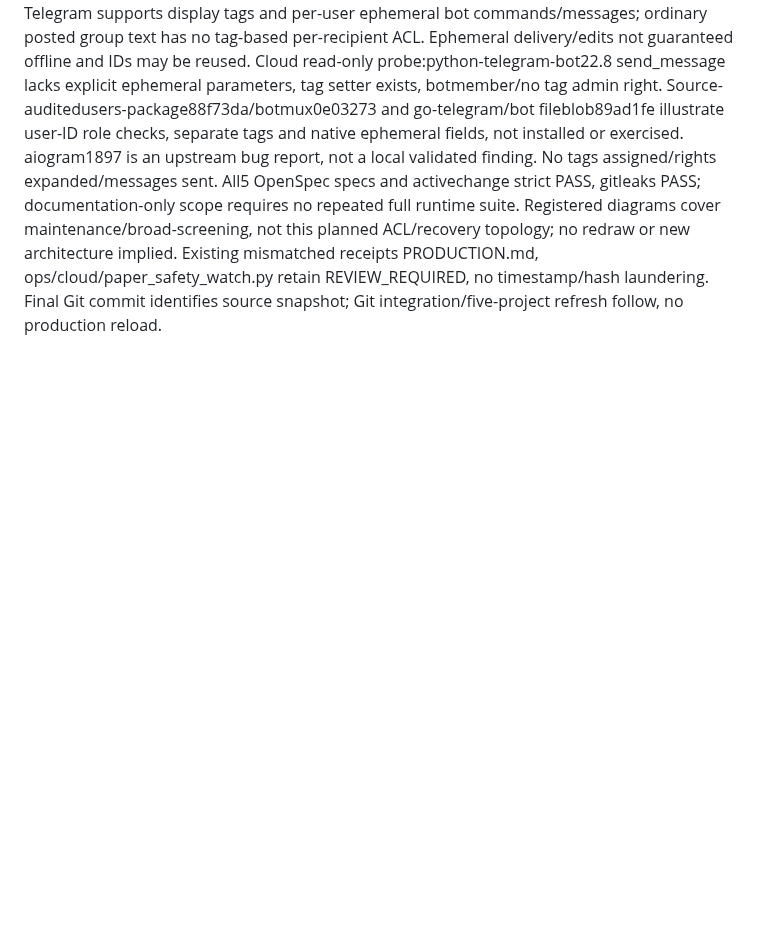
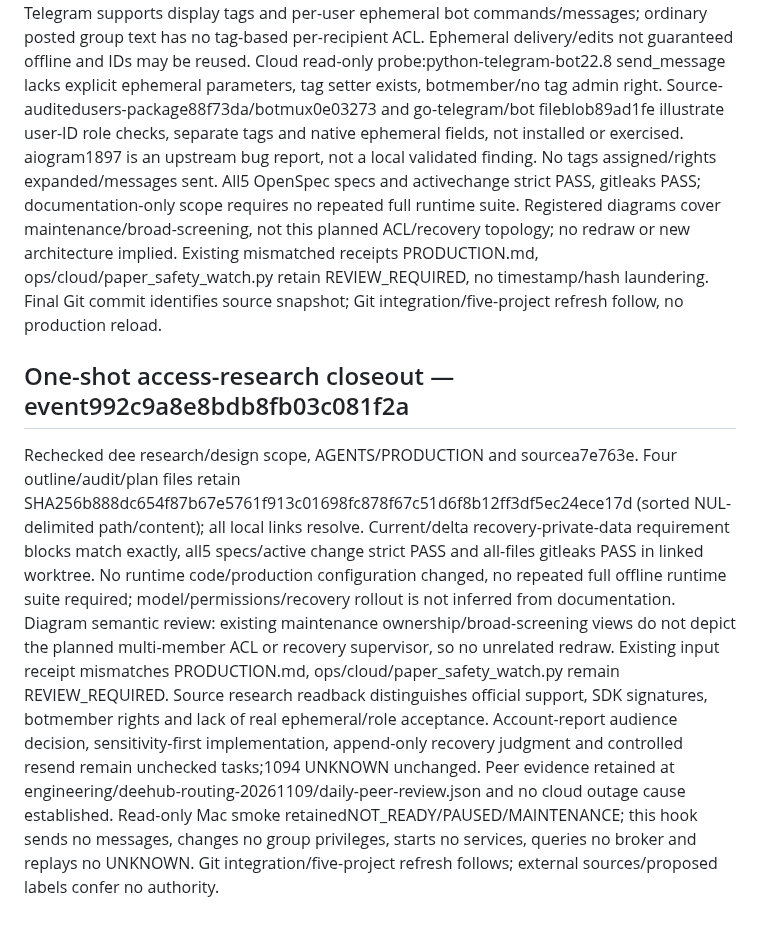
Before and after one commit to liuhaitian888-wq/openclaw-ibkr-paper-trading, a Markdown page: .der/context/task-closeout.md, the part around the change. GitHub-like rendering; blank space fills up the shorter version.

Commit message:
docs: close Telegram access research with scope and verification boundaries

```diff
--- a/.der/context/task-closeout.md
+++ b/.der/context/task-closeout.md
@@ -145,3 +145,9 @@ Owner asks to preserve ongoing work while clarifying generator00:01:44vsdispatch
 Read-only source/native evidence: builder timer30sec; dispatch09:00Asia/Shanghai (Berlin02:00winter/03:00summer). Nov9journal UNKNOWN alone with notification process still logging; uptime startOct23 does not prove absence of short outage. No exact exception or proof of non-delivery, so1094 remains UNKNOWN/no replay. Peer P0 chat independently confirms no evidence proving host/network drop. Model can read registered DBs today; automated recovery review/append-only retries/dual notices remain planned. Account-report sharing decision pending member-visibility research, prior destination unchanged.
 Official Telegram supports display tags and per-user ephemeral bot commands/messages; ordinary posted group text has no tag-based per-recipient ACL. Ephemeral delivery/edits not guaranteed offline and IDs may be reused. Cloud read-only probe:python-telegram-bot22.8 send_message lacks explicit ephemeral parameters, tag setter exists, botmember/no tag admin right. Source-auditedusers-package88f73da/botmux0e03273 and go-telegram/bot fileblob89ad1fe illustrate user-ID role checks, separate tags and native ephemeral fields, not installed or exercised. aiogram1897 is an upstream bug report, not a local validated finding. No tags assigned/rights expanded/messages sent.
 All5 OpenSpec specs and activechange strict PASS, gitleaks PASS; documentation-only scope requires no repeated full runtime suite. Registered diagrams cover maintenance/broad-screening, not this planned ACL/recovery topology; no redraw or new architecture implied. Existing mismatched receipts PRODUCTION.md, ops/cloud/paper_safety_watch.py retain REVIEW_REQUIRED, no timestamp/hash laundering. Final Git commit identifies source snapshot; Git integration/five-project refresh follow, no production reload.
+
+
+## One-shot access-research closeout — event992c9a8e8bdb8fb03c081f2a
+Rechecked dee research/design scope, AGENTS/PRODUCTION and sourcea7e763e. Four outline/audit/plan files retain SHA256b888dc654f87b67e5761f913c01698fc878f67c51d6f8b12ff3df5ec24ece17d (sorted NUL-delimited path/content); all local links resolve. Current/delta recovery-private-data requirement blocks match exactly, all5 specs/active change strict PASS and all-files gitleaks PASS in linked worktree. No runtime code/production configuration changed, no repeated full offline runtime suite required; model/permissions/recovery rollout is not inferred from documentation.
+Diagram semantic review: existing maintenance ownership/broad-screening views do not depict the planned multi-member ACL or recovery supervisor, so no unrelated redraw. Existing input receipt mismatches PRODUCTION.md, ops/cloud/paper_safety_watch.py remain REVIEW_REQUIRED. Source research readback distinguishes official support, SDK signatures, botmember rights and lack of real ephemeral/role acceptance. Account-report audience decision, sensitivity-first implementation, append-only recovery judgment and controlled resend remain unchecked tasks;1094 UNKNOWN unchanged. Peer evidence retained at engineering/deehub-routing-20261109/daily-peer-review.json and no cloud outage cause established.
+Read-only Mac smoke retainedNOT_READY/PAUSED/MAINTENANCE; this hook sends no messages, changes no group privileges, starts no services, queries no broker and replays no UNKNOWN. Git integration/five-project refresh follows; external sources/proposed labels confer no authority.
```
